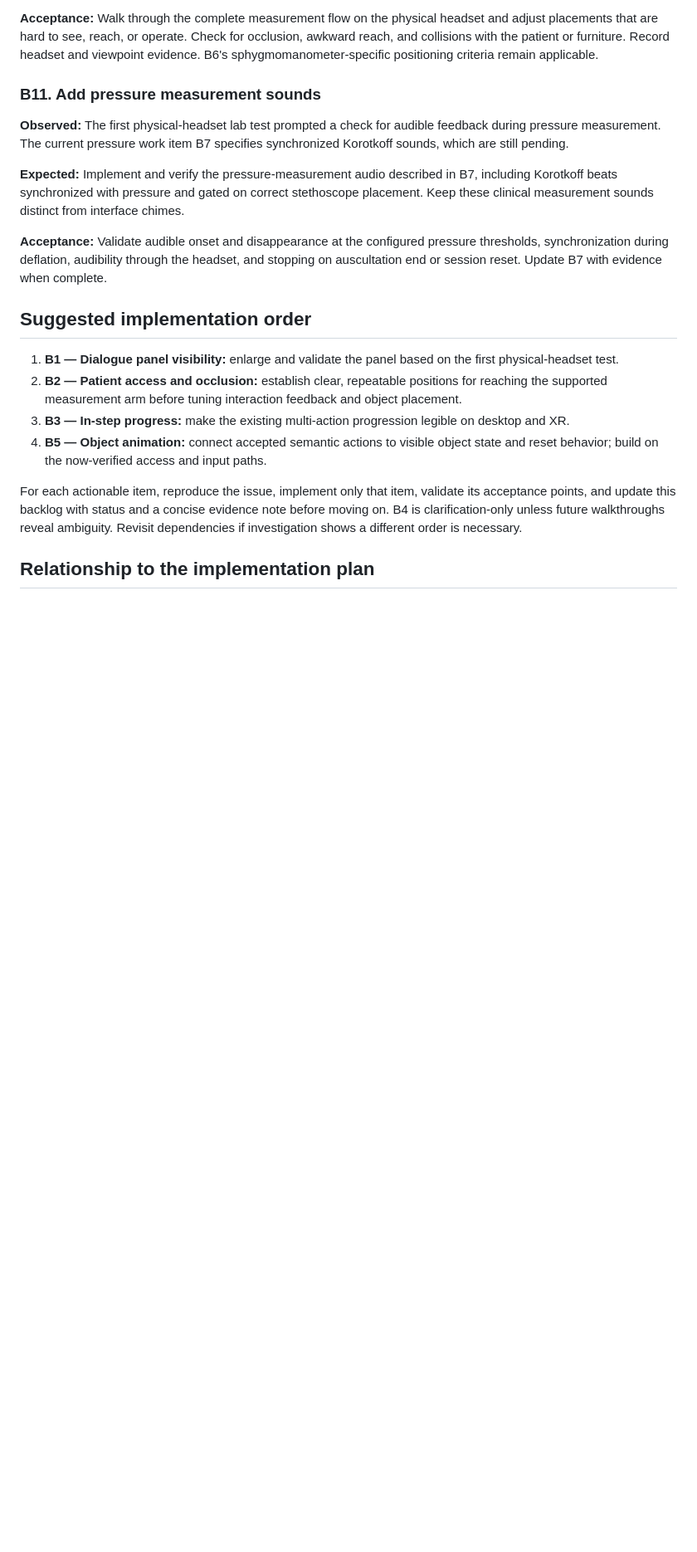
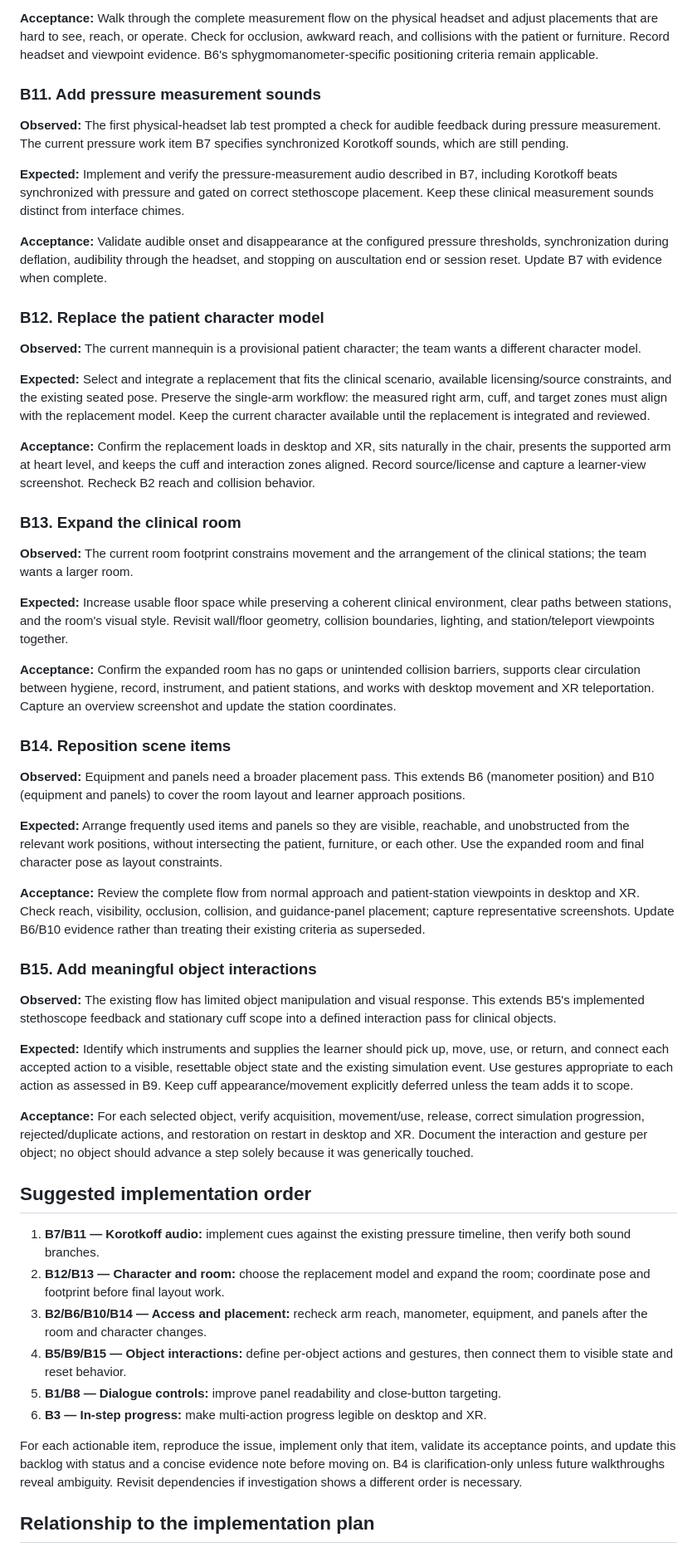
Before and after one commit to viniciusvianadp/simulador-medidor-pa, a Markdown page: references/IMPLEMENTATION_BACKLOG.md, the part around one of its changes. Shown at 83% size. GitHub-like rendering; blank space fills up the shorter version.

Commit message:
fix: update backlog

```diff
--- a/references/IMPLEMENTATION_BACKLOG.md
+++ b/references/IMPLEMENTATION_BACKLOG.md
@@ -108,12 +108,46 @@ This backlog captures issues reported during a walkthrough of the current single
 
 **Acceptance:** Validate audible onset and disappearance at the configured pressure thresholds, synchronization during deflation, audibility through the headset, and stopping on auscultation end or session reset. Update B7 with evidence when complete.
 
+### B12. Replace the patient character model
+
+**Observed:** The current mannequin is a provisional patient character; the team wants a different character model.
+
+**Expected:** Select and integrate a replacement that fits the clinical scenario, available licensing/source constraints, and the existing seated pose. Preserve the single-arm workflow: the measured right arm, cuff, and target zones must align with the replacement model. Keep the current character available until the replacement is integrated and reviewed.
+
+**Acceptance:** Confirm the replacement loads in desktop and XR, sits naturally in the chair, presents the supported arm at heart level, and keeps the cuff and interaction zones aligned. Record source/license and capture a learner-view screenshot. Recheck B2 reach and collision behavior.
+
+### B13. Expand the clinical room
+
+**Observed:** The current room footprint constrains movement and the arrangement of the clinical stations; the team wants a larger room.
+
+**Expected:** Increase usable floor space while preserving a coherent clinical environment, clear paths between stations, and the room's visual style. Revisit wall/floor geometry, collision boundaries, lighting, and station/teleport viewpoints together.
+
+**Acceptance:** Confirm the expanded room has no gaps or unintended collision barriers, supports clear circulation between hygiene, record, instrument, and patient stations, and works with desktop movement and XR teleportation. Capture an overview screenshot and update the station coordinates.
+
+### B14. Reposition scene items
+
+**Observed:** Equipment and panels need a broader placement pass. This extends B6 (manometer position) and B10 (equipment and panels) to cover the room layout and learner approach positions.
+
+**Expected:** Arrange frequently used items and panels so they are visible, reachable, and unobstructed from the relevant work positions, without intersecting the patient, furniture, or each other. Use the expanded room and final character pose as layout constraints.
+
+**Acceptance:** Review the complete flow from normal approach and patient-station viewpoints in desktop and XR. Check reach, visibility, occlusion, collision, and guidance-panel placement; capture representative screenshots. Update B6/B10 evidence rather than treating their existing criteria as superseded.
+
+### B15. Add meaningful object interactions
+
+**Observed:** The existing flow has limited object manipulation and visual response. This extends B5's implemented stethoscope feedback and stationary cuff scope into a defined interaction pass for clinical objects.
+
+**Expected:** Identify which instruments and supplies the learner should pick up, move, use, or return, and connect each accepted action to a visible, resettable object state and the existing simulation event. Use gestures appropriate to each action as assessed in B9. Keep cuff appearance/movement explicitly deferred unless the team adds it to scope.
+
+**Acceptance:** For each selected object, verify acquisition, movement/use, release, correct simulation progression, rejected/duplicate actions, and restoration on restart in desktop and XR. Document the interaction and gesture per object; no object should advance a step solely because it was generically touched.
+
 ## Suggested implementation order
 
-1. **B1 — Dialogue panel visibility:** enlarge and validate the panel based on the first physical-headset test.
-2. **B2 — Patient access and occlusion:** establish clear, repeatable positions for reaching the supported measurement arm before tuning interaction feedback and object placement.
-3. **B3 — In-step progress:** make the existing multi-action progression legible on desktop and XR.
-4. **B5 — Object animation:** connect accepted semantic actions to visible object state and reset behavior; build on the now-verified access and input paths.
+1. **B7/B11 — Korotkoff audio:** implement cues against the existing pressure timeline, then verify both sound branches.
+2. **B12/B13 — Character and room:** choose the replacement model and expand the room; coordinate pose and footprint before final layout work.
+3. **B2/B6/B10/B14 — Access and placement:** recheck arm reach, manometer, equipment, and panels after the room and character changes.
+4. **B5/B9/B15 — Object interactions:** define per-object actions and gestures, then connect them to visible state and reset behavior.
+5. **B1/B8 — Dialogue controls:** improve panel readability and close-button targeting.
+6. **B3 — In-step progress:** make multi-action progress legible on desktop and XR.
 
 For each actionable item, reproduce the issue, implement only that item, validate its acceptance points, and update this backlog with status and a concise evidence note before moving on. B4 is clarification-only unless future walkthroughs reveal ambiguity. Revisit dependencies if investigation shows a different order is necessary.
 
```
Also changed, not shown: other parts of references/IMPLEMENTATION_BACKLOG.md (+17 -7 lines).
